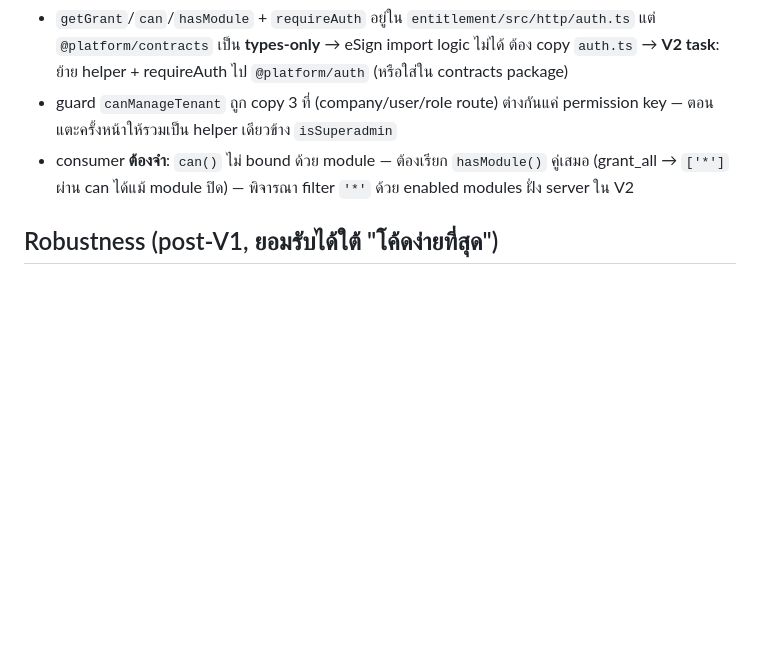
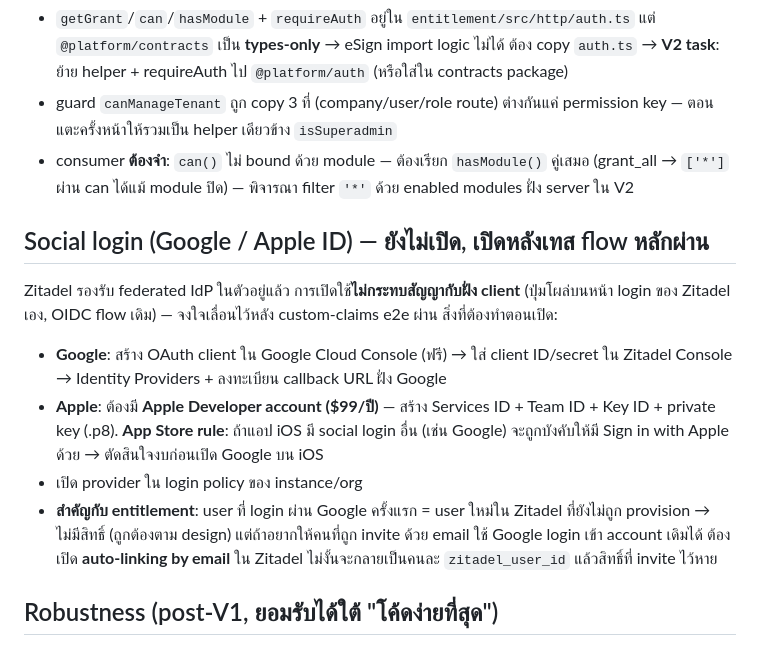
Before and after one commit to KritapasPame/authservice, a Markdown page: docs/KNOWN-LIMITATIONS-v1.md, the part around the change. GitHub-like rendering; blank space fills up the shorter version.

Commit message:
docs: note social login (Google/Apple) deferred — auto-linking + Apple cost caveats
Co-Authored-By: Claude Fable 5 <noreply@anthropic.com>

```diff
--- a/docs/KNOWN-LIMITATIONS-v1.md
+++ b/docs/KNOWN-LIMITATIONS-v1.md
@@ -42,6 +42,23 @@
   (grant_all → `['*']` ผ่าน can ได้แม้ module ปิด) — พิจารณา filter `'*'` ด้วย enabled modules
   ฝั่ง server ใน V2
 
+## Social login (Google / Apple ID) — ยังไม่เปิด, เปิดหลังเทส flow หลักผ่าน
+
+Zitadel รองรับ federated IdP ในตัวอยู่แล้ว การเปิดใช้**ไม่กระทบสัญญากับฝั่ง client**
+(ปุ่มโผล่บนหน้า login ของ Zitadel เอง, OIDC flow เดิม) — จงใจเลื่อนไว้หลัง custom-claims
+e2e ผ่าน สิ่งที่ต้องทำตอนเปิด:
+
+- **Google**: สร้าง OAuth client ใน Google Cloud Console (ฟรี) → ใส่ client ID/secret ใน
+  Zitadel Console → Identity Providers + ลงทะเบียน callback URL ฝั่ง Google
+- **Apple**: ต้องมี **Apple Developer account ($99/ปี)** — สร้าง Services ID + Team ID +
+  Key ID + private key (.p8). **App Store rule**: ถ้าแอป iOS มี social login อื่น (เช่น Google)
+  จะถูกบังคับให้มี Sign in with Apple ด้วย → ตัดสินใจงบก่อนเปิด Google บน iOS
+- เปิด provider ใน login policy ของ instance/org
+- **สำคัญกับ entitlement**: user ที่ login ผ่าน Google ครั้งแรก = user ใหม่ใน Zitadel ที่ยังไม่ถูก
+  provision → ไม่มีสิทธิ์ (ถูกต้องตาม design) แต่ถ้าอยากให้คนที่ถูก invite ด้วย email ใช้
+  Google login เข้า account เดิมได้ ต้องเปิด **auto-linking by email** ใน Zitadel
+  ไม่งั้นจะกลายเป็นคนละ `zitadel_user_id` แล้วสิทธิ์ที่ invite ไว้หาย
+
 ## Robustness (post-V1, ยอมรับได้ใต้ "โค้ดง่ายที่สุด")
 - **ไม่มี transaction**: `createTenant` (Zitadel org → tenant → tenant_modules) และ `inviteUser`
   (user → user_companies → user_roles) partial-fail ได้ → เหลือ orphan. invite validate ก่อน
```
Also changed, not shown: docs/API-INTEGRATION.md (+2 -0 lines).
